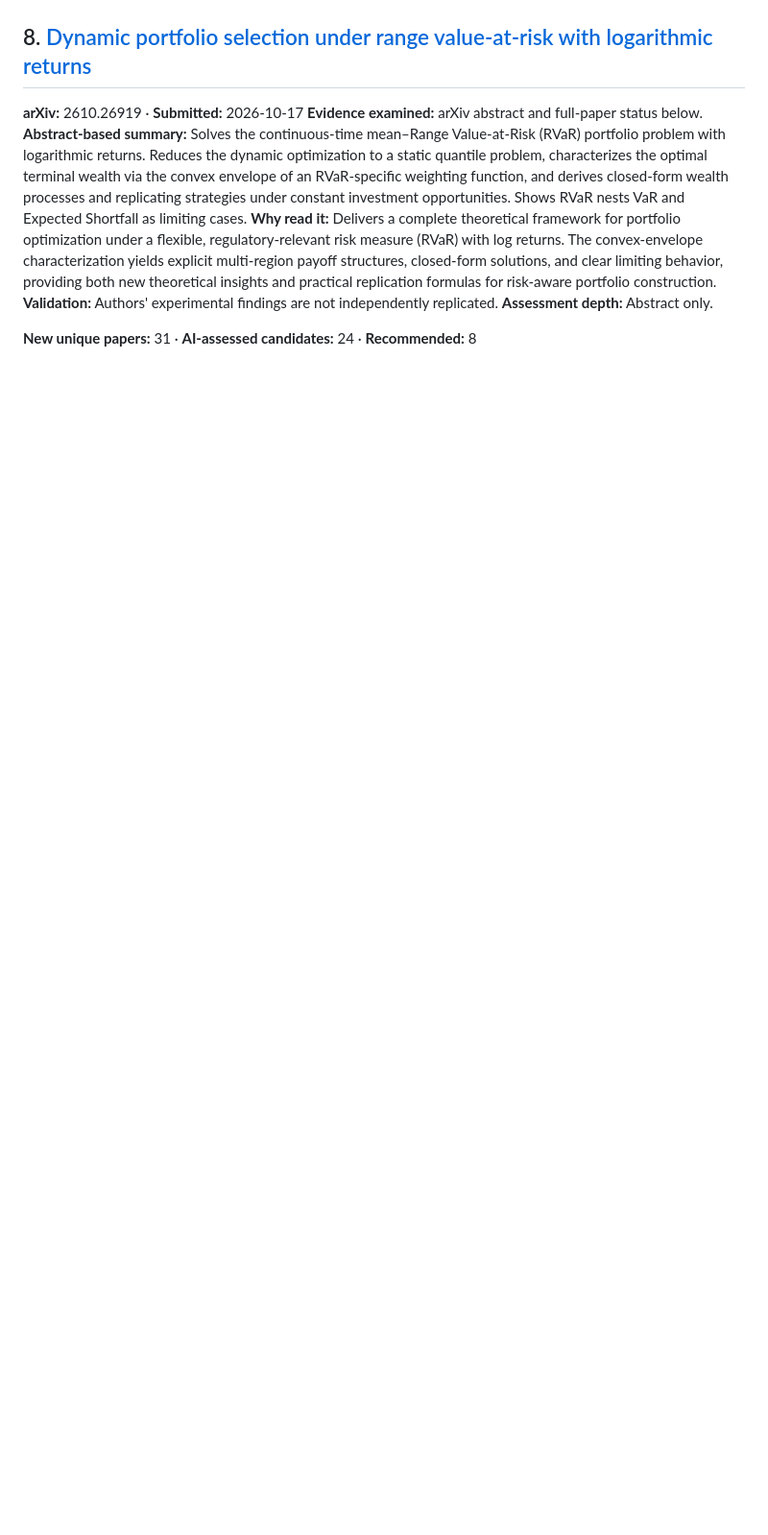
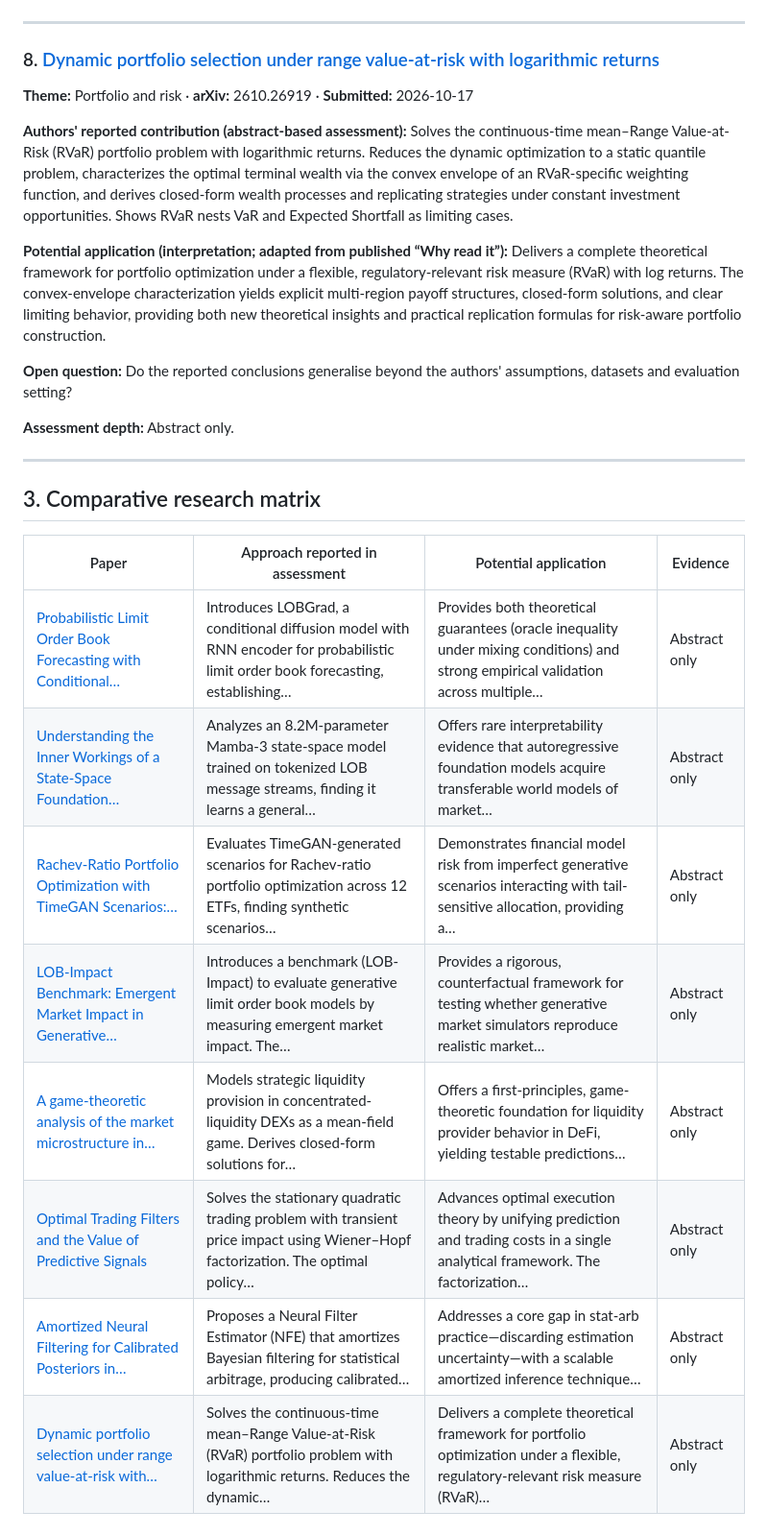
Before and after one commit to 8ft0-ai/quant-folio, a Markdown page: reports/2026-10-25.md, the part around one of its changes. Shown at 96% size. GitHub-like rendering; blank space fills up the shorter version.

```diff
--- a/reports/2026-10-25.md
+++ b/reports/2026-10-25.md
@@ -61,11 +114,31 @@ Search is bounded to selected arXiv quantitative-finance categories and is not e
 **Assessment depth:** Abstract only.
 
-## 8. [Dynamic portfolio selection under range value-at-risk with logarithmic returns](https://arxiv.org/abs/2610.26919)
-**arXiv:** 2610.26919 · **Submitted:** 2026-10-17
-**Evidence examined:** arXiv abstract and full-paper status below.
-**Abstract-based summary:** Solves the continuous-time mean–Range Value-at-Risk (RVaR) portfolio problem with logarithmic returns. Reduces the dynamic optimization to a static quantile problem, characterizes the optimal terminal wealth via the convex envelope of an RVaR-specific weighting function, and derives closed-form wealth processes and replicating strategies under constant investment opportunities. Shows RVaR nests VaR and Expected Shortfall as limiting cases.
-**Why read it:** Delivers a complete theoretical framework for portfolio optimization under a flexible, regulatory-relevant risk measure (RVaR) with log returns. The convex-envelope characterization yields explicit multi-region payoff structures, closed-form solutions, and clear limiting behavior, providing both new theoretical insights and practical replication formulas for risk-aware portfolio construction.
-**Validation:** Authors' experimental findings are not independently replicated.
+---
+
+### 8. [Dynamic portfolio selection under range value-at-risk with logarithmic returns](https://arxiv.org/abs/2610.26919)
+
+**Theme:** Portfolio and risk · **arXiv:** 2610.26919 · **Submitted:** 2026-10-17
+
+**Authors' reported contribution (abstract-based assessment):** Solves the continuous-time mean–Range Value-at-Risk (RVaR) portfolio problem with logarithmic returns. Reduces the dynamic optimization to a static quantile problem, characterizes the optimal terminal wealth via the convex envelope of an RVaR-specific weighting function, and derives closed-form wealth processes and replicating strategies under constant investment opportunities. Shows RVaR nests VaR and Expected Shortfall as limiting cases.
+
+**Potential application (interpretation; adapted from published “Why read it”):** Delivers a complete theoretical framework for portfolio optimization under a flexible, regulatory-relevant risk measure (RVaR) with log returns. The convex-envelope characterization yields explicit multi-region payoff structures, closed-form solutions, and clear limiting behavior, providing both new theoretical insights and practical replication formulas for risk-aware portfolio construction.
+
+**Open question:** Do the reported conclusions generalise beyond the authors' assumptions, datasets and evaluation setting?
+
 **Assessment depth:** Abstract only.
 
-**New unique papers:** 31 · **AI-assessed candidates:** 24 · **Recommended:** 8
+---
+
+## 3. Comparative research matrix
+
+| Paper | Approach reported in assessment | Potential application | Evidence |
+| --- | --- | --- | --- |
+| [Probabilistic Limit Order Book Forecasting with Conditional…](https://arxiv.org/abs/2610.25495) | Introduces LOBGrad, a conditional diffusion model with RNN encoder for probabilistic limit order book forecasting, establishing… | Provides both theoretical guarantees (oracle inequality under mixing conditions) and strong empirical validation across multiple… | Abstract only |
+| [Understanding the Inner Workings of a State-Space Foundation…](https://arxiv.org/abs/2610.28753) | Analyzes an 8.2M-parameter Mamba-3 state-space model trained on tokenized LOB message streams, finding it learns a general… | Offers rare interpretability evidence that autoregressive foundation models acquire transferable world models of market… | Abstract only |
+| [Rachev-Ratio Portfolio Optimization with TimeGAN Scenarios:…](https://arxiv.org/abs/2610.24544) | Evaluates TimeGAN-generated scenarios for Rachev-ratio portfolio optimization across 12 ETFs, finding synthetic scenarios… | Demonstrates financial model risk from imperfect generative scenarios interacting with tail-sensitive allocation, providing a… | Abstract only |
+| [LOB-Impact Benchmark: Emergent Market Impact in Generative…](https://arxiv.org/abs/2610.27100) | Introduces a benchmark (LOB-Impact) to evaluate generative limit order book models by measuring emergent market impact. The… | Provides a rigorous, counterfactual framework for testing whether generative market simulators reproduce realistic market… | Abstract only |
+| [A game-theoretic analysis of the market microstructure in…](https://arxiv.org/abs/2610.28863) | Models strategic liquidity provision in concentrated-liquidity DEXs as a mean-field game. Derives closed-form solutions for… | Offers a first-principles, game-theoretic foundation for liquidity provider behavior in DeFi, yielding testable predictions… | Abstract only |
+| [Optimal Trading Filters and the Value of Predictive Signals](https://arxiv.org/abs/2610.24558) | Solves the stationary quadratic trading problem with transient price impact using Wiener–Hopf factorization. The optimal policy… | Advances optimal execution theory by unifying prediction and trading costs in a single analytical framework. The factorization… | Abstract only |
+| [Amortized Neural Filtering for Calibrated Posteriors in…](https://arxiv.org/abs/2610.25802) | Proposes a Neural Filter Estimator (NFE) that amortizes Bayesian filtering for statistical arbitrage, producing calibrated… | Addresses a core gap in stat-arb practice—discarding estimation uncertainty—with a scalable amortized inference technique… | Abstract only |
+| [Dynamic portfolio selection under range value-at-risk with…](https://arxiv.org/abs/2610.26919) | Solves the continuous-time mean–Range Value-at-Risk (RVaR) portfolio problem with logarithmic returns. Reduces the dynamic… | Delivers a complete theoretical framework for portfolio optimization under a flexible, regulatory-relevant risk measure (RVaR)… | Abstract only |
+
```
Also changed, not shown: other parts of reports/2026-10-25.md (+100 -46 lines).
